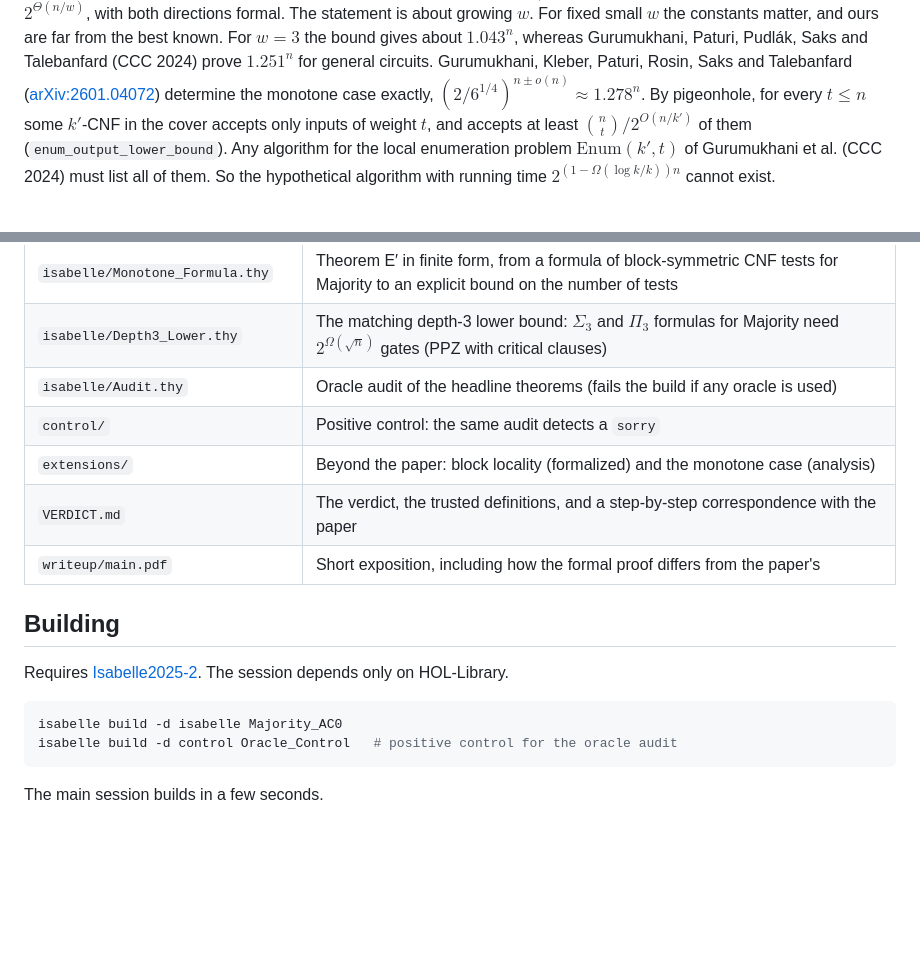
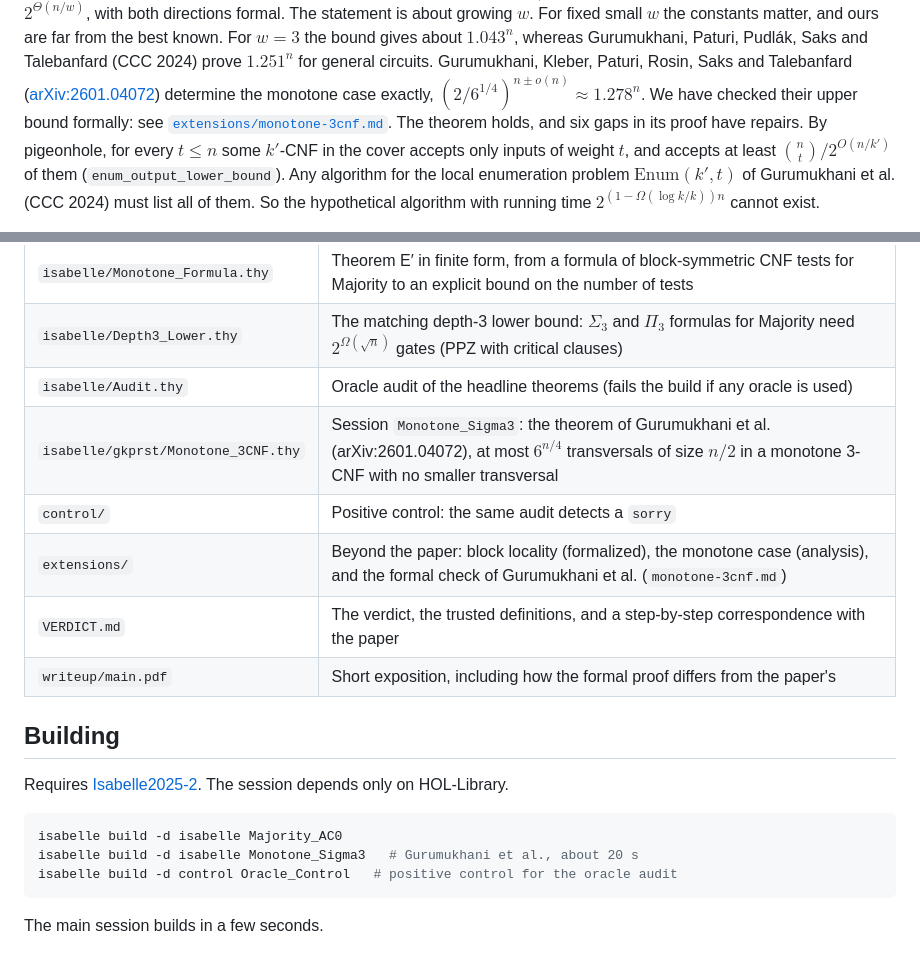
Before and after one commit to ott2/circuitub, a Markdown page: README.md, 2 parts joined by grey strips. Drawn GitHub-style; blank space fills up the shorter version.

````diff
--- a/README.md
+++ b/README.md
@@ -47,7 +47,9 @@ are far from the best known. For $w = 3$ the bound gives about $1.043^n$, wherea
 Gurumukhani, Paturi, Pudlák, Saks and Talebanfard (CCC 2024) prove $1.251^n$ for general
 circuits. Gurumukhani, Kleber, Paturi, Rosin, Saks and Talebanfard
 ([arXiv:2601.04072](https://arxiv.org/abs/2601.04072)) determine the monotone case exactly,
-$(2/6^{1/4})^{n \pm o(n)} \approx 1.278^n$. By pigeonhole, for every $t \le n$ some $k'$-CNF in the cover accepts
+$(2/6^{1/4})^{n \pm o(n)} \approx 1.278^n$. We have checked their upper bound formally:
+see [`extensions/monotone-3cnf.md`](extensions/monotone-3cnf.md). The theorem holds, and six
+gaps in its proof have repairs. By pigeonhole, for every $t \le n$ some $k'$-CNF in the cover accepts
 only inputs of weight $t$, and accepts at least $\binom{n}{t}/2^{O(n/k')}$ of them
 (`enum_output_lower_bound`). Any algorithm for the local enumeration problem
 $\mathrm{Enum}(k', t)$ of Gurumukhani et al. (CCC 2024) must list all of them. So the
@@ -162,8 +164,9 @@ Only solving this for $Z$ remains on paper.
 | `isabelle/Monotone_Formula.thy` | Theorem E′ in finite form, from a formula of block-symmetric CNF tests for Majority to an explicit bound on the number of tests |
 | `isabelle/Depth3_Lower.thy` | The matching depth-3 lower bound: $\Sigma_3$ and $\Pi_3$ formulas for Majority need $2^{\Omega(\sqrt n)}$ gates (PPZ with critical clauses) |
 | `isabelle/Audit.thy` | Oracle audit of the headline theorems (fails the build if any oracle is used) |
+| `isabelle/gkprst/Monotone_3CNF.thy` | Session `Monotone_Sigma3`: the theorem of Gurumukhani et al. (arXiv:2601.04072), at most $6^{n/4}$ transversals of size $n/2$ in a monotone 3-CNF with no smaller transversal |
 | `control/` | Positive control: the same audit detects a `sorry` |
-| `extensions/` | Beyond the paper: block locality (formalized) and the monotone case (analysis) |
+| `extensions/` | Beyond the paper: block locality (formalized), the monotone case (analysis), and the formal check of Gurumukhani et al. (`monotone-3cnf.md`) |
 | `VERDICT.md` | The verdict, the trusted definitions, and a step-by-step correspondence with the paper |
 | `writeup/main.pdf` | Short exposition, including how the formal proof differs from the paper's |
 
@@ -174,6 +177,7 @@ HOL-Library.
 
 ```sh
 isabelle build -d isabelle Majority_AC0
+isabelle build -d isabelle Monotone_Sigma3   # Gurumukhani et al., about 20 s
 isabelle build -d control Oracle_Control   # positive control for the oracle audit
 ```
 
````
Also changed, not shown: extensions/locality-and-monotonicity.md (+2 -2 lines), extensions/monotone-3cnf.md (added, +200 -0 lines).
